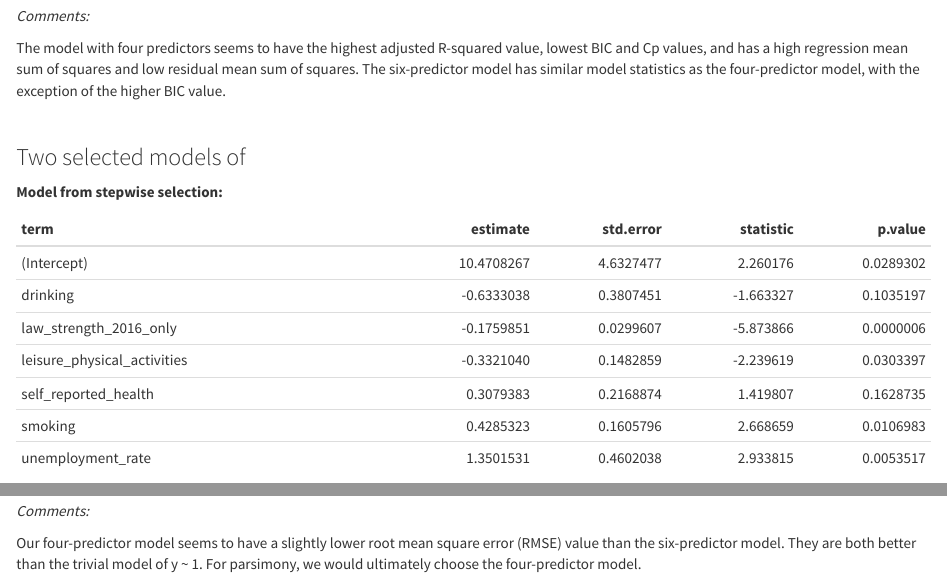
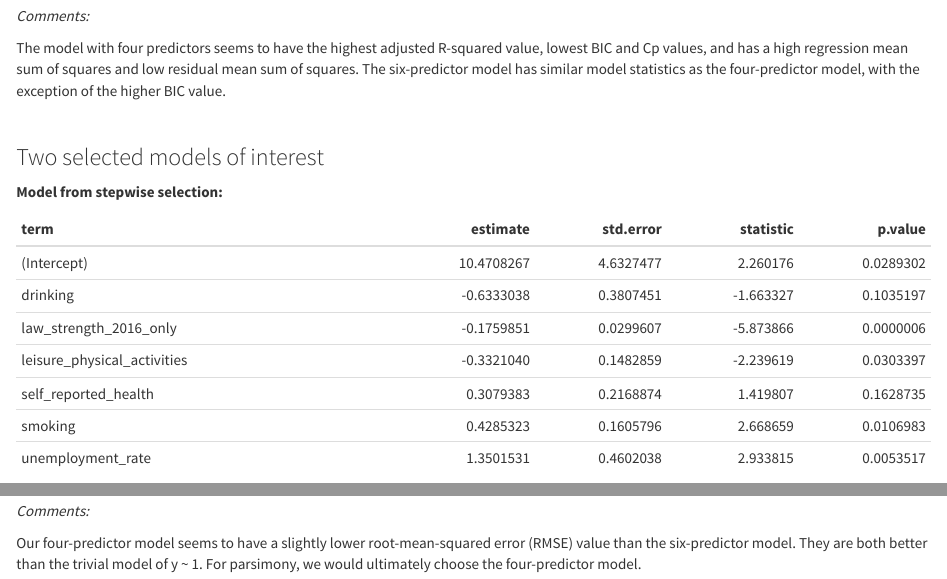
Before and after one commit to eshea6/us_gun_violence.github.io, an R Markdown document (zanis_regression.Rmd): the page in a window 1100 px wide, from 1630 px down, and a second part further down, joined at a grey line. Rendered offline with R 4.5, knitr and Pandoc, with nearby package versions; code that draws random numbers runs with fixed seeds of ours; some code elsewhere in the file could not run offline; column names are cleaned by a stand-in for the janitor package.

Commit message:
minor typo fixes

```diff
--- a/zanis_regression.Rmd
+++ b/zanis_regression.Rmd
@@ -106,7 +106,7 @@ The model with four predictors seems to have the highest adjusted R-squared valu
 
 <br>
 
-### Two selected models of
+### Two selected models of interest
 
 **Model from stepwise selection:**
 
@@ -198,4 +198,4 @@ crossv_mc(data_for_reg, 100) %>%
 
 *Comments:*
 
-Our four-predictor model seems to have a slightly lower root mean square error (RMSE) value than the six-predictor model. They are both better than the trivial model of y ~ 1. For parsimony, we would ultimately choose the four-predictor model.
+Our four-predictor model seems to have a slightly lower root-mean-squared error (RMSE) value than the six-predictor model. They are both better than the trivial model of y ~ 1. For parsimony, we would ultimately choose the four-predictor model.
```
Also changed, not shown: zanis_regression.html, zanis_regression_files/figure-html/crossvalidation-1.png.
